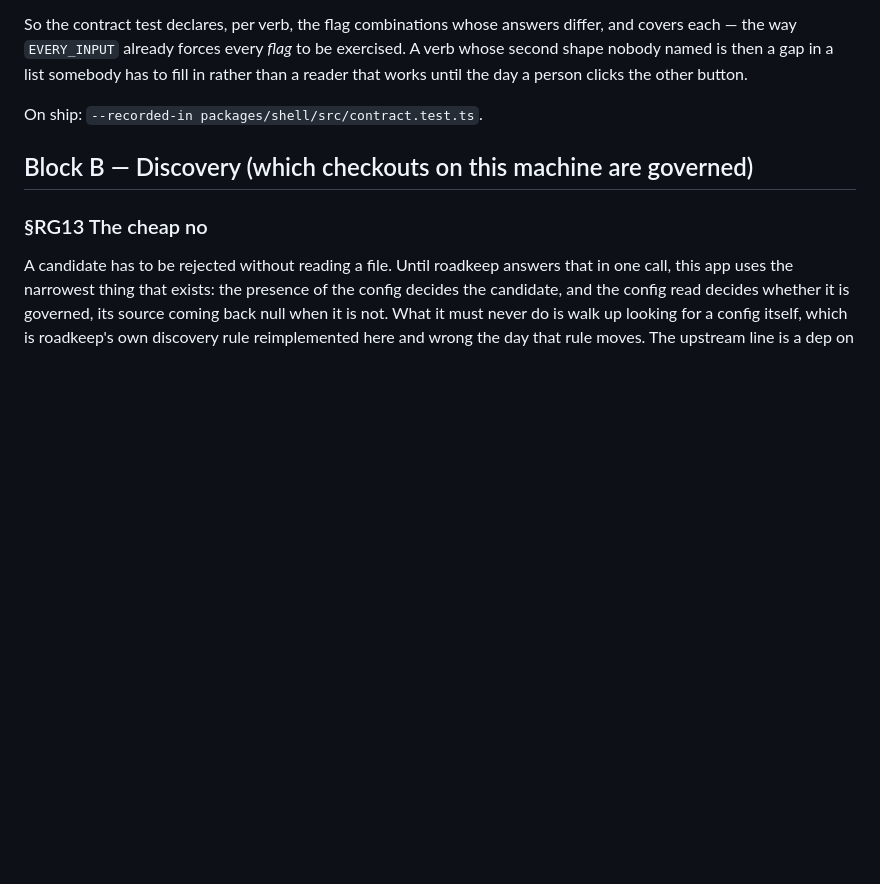
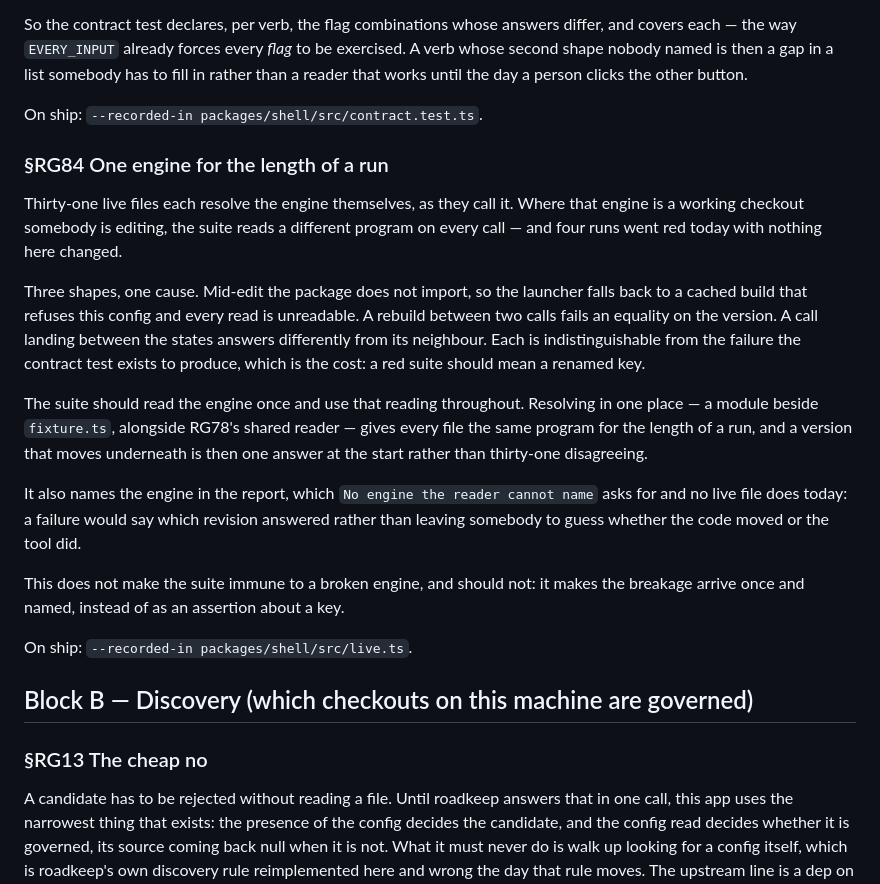
Before and after one commit to alegauss/roadkeep-gui, a Markdown page: docs/IMPROVEMENTS.md, the part around the change. Rendered like a GitHub page; blank space fills up the shorter version.

Commit message:
docs: file the engine resolved thirty-one times per run (RG84)
- document the issue of multiple live files resolving the engine independently, leading to inconsistent results during test runs.
- clarify that the proposed solution is to have a single engine resolution for the duration of a run, ensuring consistent behavior across tests.
- update the roadmap to reflect the addition of RG84, which addresses the problem of engine resolution in live files and its impact on test outcomes.
- emphasize that this change will improve error reporting by naming the engine in the report, aiding in debugging and understanding test failures.

```diff
--- a/docs/IMPROVEMENTS.md
+++ b/docs/IMPROVEMENTS.md
@@ -249,6 +249,33 @@ whose second shape nobody named is then a gap in a list somebody has to fill in
 than a reader that works until the day a person clicks the other button.
 
 On ship: `--recorded-in packages/shell/src/contract.test.ts`.
+
+### §RG84 One engine for the length of a run
+
+Thirty-one live files each resolve the engine themselves, as they call it. Where that
+engine is a working checkout somebody is editing, the suite reads a different program on
+every call — and four runs went red today with nothing here changed.
+
+Three shapes, one cause. Mid-edit the package does not import, so the launcher falls
+back to a cached build that refuses this config and every read is unreadable. A rebuild
+between two calls fails an equality on the version. A call landing between the states
+answers differently from its neighbour. Each is indistinguishable from the failure the
+contract test exists to produce, which is the cost: a red suite should mean a renamed
+key.
+
+The suite should read the engine once and use that reading throughout. Resolving in one
+place — a module beside `fixture.ts`, alongside RG78's shared reader — gives every file
+the same program for the length of a run, and a version that moves underneath is then
+one answer at the start rather than thirty-one disagreeing.
+
+It also names the engine in the report, which `No engine the reader cannot name` asks
+for and no live file does today: a failure would say which revision answered rather than
+leaving somebody to guess whether the code moved or the tool did.
+
+This does not make the suite immune to a broken engine, and should not: it makes the
+breakage arrive once and named, instead of as an assertion about a key.
+
+On ship: `--recorded-in packages/shell/src/live.ts`.
 
 ## Block B — Discovery (which checkouts on this machine are governed)
 
```
Also changed, not shown: docs/ROADMAP.md (+1 -0 lines).
